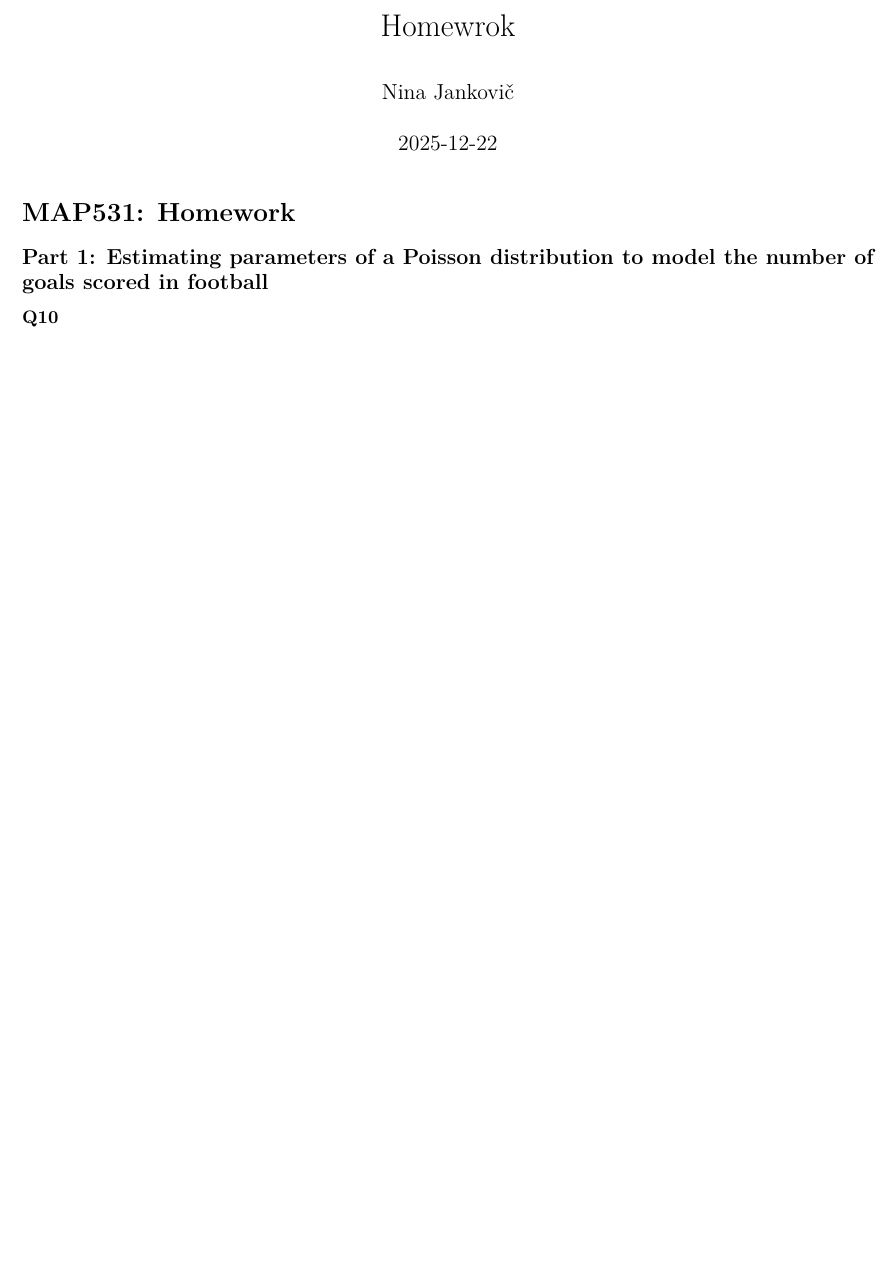
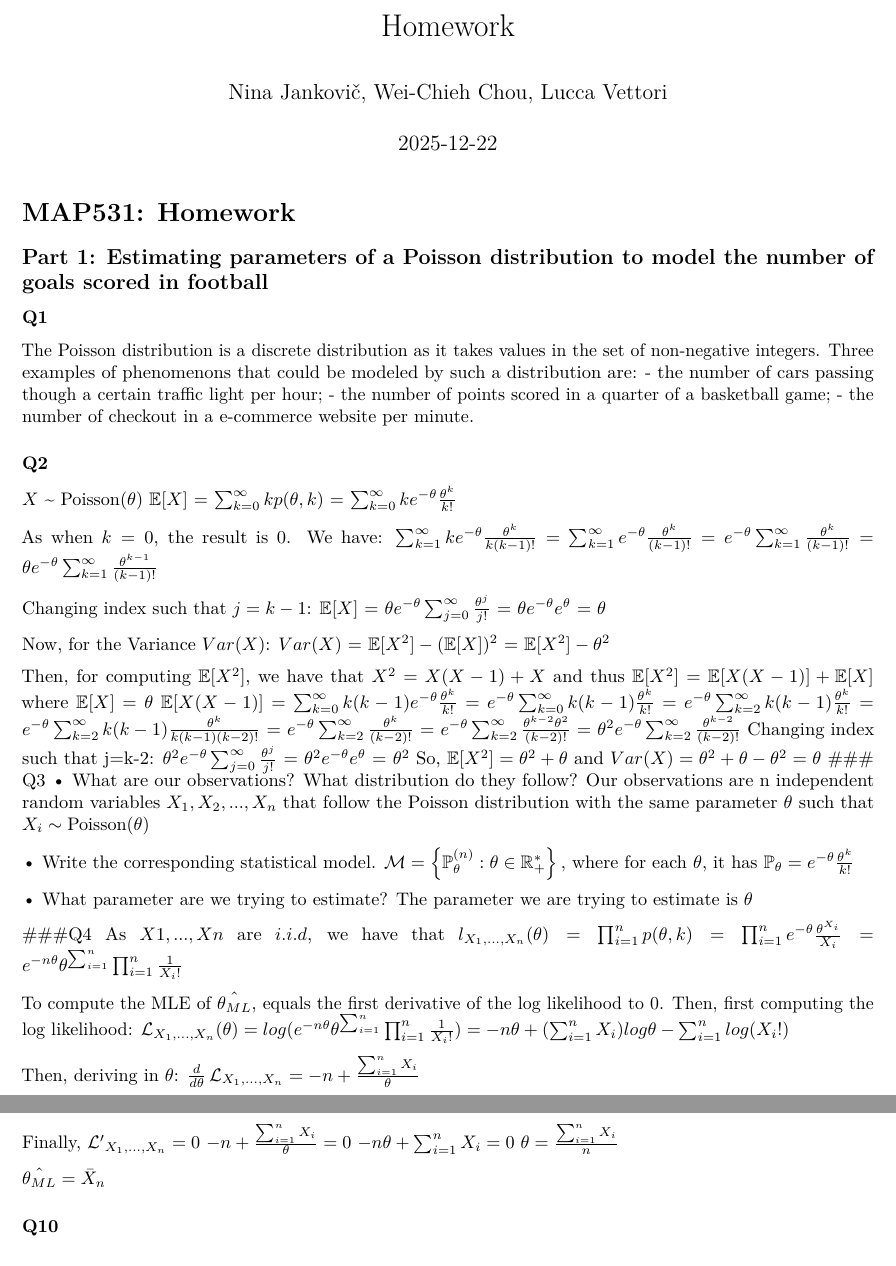
Before and after one commit to jankovicnina/stats_homework, an R Markdown document (Homewrok.Rmd): part of page 1 of 2 before the commit and two parts of pages 1 and 2 of 3 after it, the two joined at a grey line, cut at the place of the change, the shorter picture padded with empty space. Rendered offline with R 4.5, knitr and Pandoc, then LaTeX, with nearby package versions.

Commit message:
q1,2,3,4

```diff
--- a/Homewrok.Rmd
+++ b/Homewrok.Rmd
@@ -1,6 +1,6 @@
 ---
-title: "Homewrok"
-author: "Nina Jankovič"
+title: "Homework"
+author: "Nina Jankovič, Wei-Chieh Chou, Lucca Vettori"
 date: "2025-12-22"
 output: pdf_document
 ---
@@ -12,6 +12,63 @@ knitr::opts_chunk$set(echo = TRUE)
 # MAP531: Homework
 
 ## Part 1: Estimating parameters of a Poisson distribution to model the number of goals scored in football
+
+### Q1
+The Poisson distribution is a discrete distribution as it takes values in the set of non-negative integers.
+Three examples of phenomenons that could be modeled by such a distribution are:
+- the number of cars passing though a certain traffic light per hour;
+- the number of points scored in a quarter of a basketball game;
+- the number of checkout in a e-commerce website per minute.
+
+### Q2
+$X$ ~ Poisson($\theta$)
+$\mathbb{E}[X]$ = $\sum_{k=0}^{\infty} kp(\theta, k)$ = $\sum_{k=0}^{\infty} ke^{-\theta}\frac{\theta^k}{k!}$
+
+As when $k=0$, the result is 0. We have:
+$\sum_{k=1}^{\infty} ke^{-\theta}\frac{\theta^k}{k(k-1)!}$ = $\sum_{k=1}^{\infty} e^{-\theta}\frac{\theta^k}{(k-1)!}$ = $e^{-\theta}\sum_{k=1}^{\infty}\frac{\theta^k}{(k-1)!}$ = $\theta e^{-\theta}\sum_{k=1}^{\infty}\frac{\theta^{k-1}}{(k-1)!}$
+
+Changing index such that $j = k-1$:
+$\mathbb{E}[X]$ = $\theta e^{-\theta}\sum_{j=0}^{\infty}\frac{\theta^j}{j!}$ = $\theta e^{-\theta}e^{\theta}$ = $\theta$
+
+Now, for the Variance $Var(X)$:
+$Var(X)$ = $\mathbb{E}[X^2] - (\mathbb{E}[X])^2$ = $\mathbb{E}[X^2] - \theta^2$
+
+Then, for computing $\mathbb{E}[X^2]$, we have that $X^2 = X(X-1) + X$ and thus $\mathbb{E}[X^2] = \mathbb{E}[X(X-1)] + \mathbb{E}[X]$ where $\mathbb{E}[X] = \theta$
+$\mathbb{E}[X(X-1)] = \sum_{k=0}^{\infty} k(k-1)e^{-\theta}\frac{\theta^k}{k!}$ =
+$e^{-\theta}\sum_{k=0}^{\infty} k(k-1)\frac{\theta^k}{k!}$ =
+$e^{-\theta}\sum_{k=2}^{\infty} k(k-1)\frac{\theta^k}{k!}$ =
+$e^{-\theta}\sum_{k=2}^{\infty} k(k-1)\frac{\theta^k}{k(k-1)(k-2)!}$ =
+$e^{-\theta}\sum_{k=2}^{\infty} \frac{\theta^k}{(k-2)!}$ =
+$e^{-\theta}\sum_{k=2}^{\infty} \frac{\theta^{k-2}\theta^{2}}{(k-2)!}$ =
+$\theta^{2}e^{-\theta}\sum_{k=2}^{\infty} \frac{\theta^{k-2}}{(k-2)!}$
+Changing index such that j=k-2:
+$\theta^{2}e^{-\theta}\sum_{j=0}^{\infty} \frac{\theta^{j}}{j!}$ =
+$\theta^{2}e^{-\theta}e^{\theta}$ = $\theta^2$
+So, $\mathbb{E}[X^2] = \theta^2 + \theta$ and $Var(X) = \theta^2 + \theta - \theta^2 = \theta$
+### Q3
+• What are our observations? What distribution do they follow?
+Our observations are n independent random variables $X_1, X_2, ..., X_n$ that follow the Poisson distribution with the same parameter $\theta$ such that $X_i \sim \text{Poisson}(\theta)$
+
+• Write the corresponding statistical model.
+$\mathcal{M}=\left\{\mathbb{P}_\theta^{(n)} : \theta \in \mathbb{R}_+^*\right\},$ where for each $\theta$, it has $\mathbb{P}_\theta= e^{-\theta}\frac{\theta^k}{k!}$
+
+• What parameter are we trying to estimate?
+The parameter we are trying to estimate is $\theta$
+
+###Q4
+As $X1,...,Xn$ are $i.i.d$, we have that $l_{{X_1},...,{X_n}}(\theta) = \prod_{i=1}^{n} p(\theta,k) = \prod_{i=1}^{n} e^{-\theta}\frac{\theta^{X_i}}{X_i} = e^{-n\theta}\theta^{\sum_{i=1}^n}\prod_{i=1}^{n}\frac{1}{{X_i}!}$
+
+To compute the MLE of $\hat{\theta_{ML}}$, equals the first derivative of the log likelihood to 0. Then, first computing the log likelihood:
+$\mathcal{L}_{X_1,...,X_n}(\theta) = log(e^{-n\theta}\theta^{\sum_{i=1}^n}\prod_{i=1}^{n}\frac{1}{{X_i}!}) = -n\theta + (\sum_{i=1}^n X_i) log \theta - \sum_{i=1}^nlog(X_i!)$
+
+Then, deriving in $\theta$: $\frac{d}{d\theta}\,\mathcal{L}_{X_1,...,X_n} = -n + \frac{\sum_{i=1}^n X_i}{\theta}$
+
+Finally, $\mathcal{L'}_{X_1,...,X_n} = 0$
+$-n + \frac{\sum_{i=1}^n X_i}{\theta} = 0$
+$-n\theta + \sum_{i=1}^n X_i = 0$
+$\theta = \frac{\sum_{i=1}^n X_i}{n}$
+
+$\hat{\theta_{ML}} = \bar X_n$
 
 ### Q10
 \begin{align*}
```
